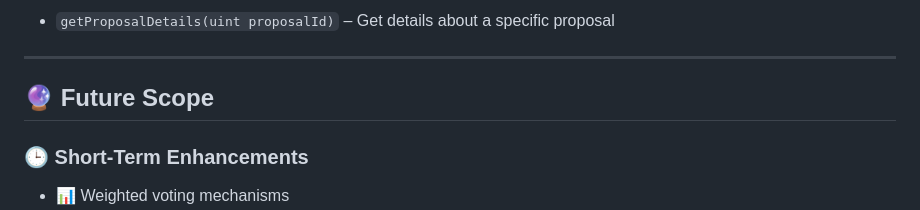
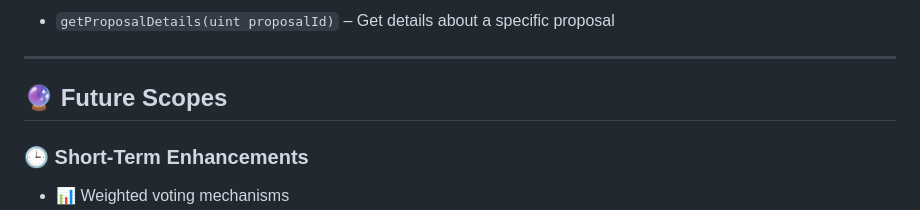
Before and after one commit to Kalicharan-Prajapati/Voting-System, a Markdown page: README.md, the part around the change. GitHub-like rendering.

```diff
--- a/README.md
+++ b/README.md
@@ -49,7 +49,7 @@ Our mission is to empower decentralized governance by offering a platform where
 
 ---
 
-## 🔮 Future Scope
+## 🔮 Future Scopes
 
 ### 🕒 Short-Term Enhancements
 - 📊 Weighted voting mechanisms
```
